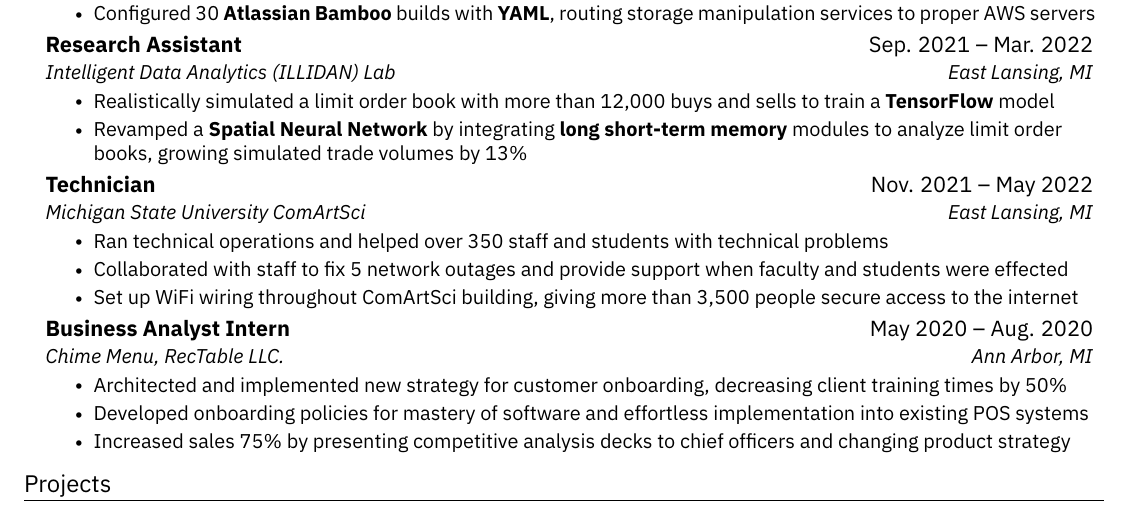
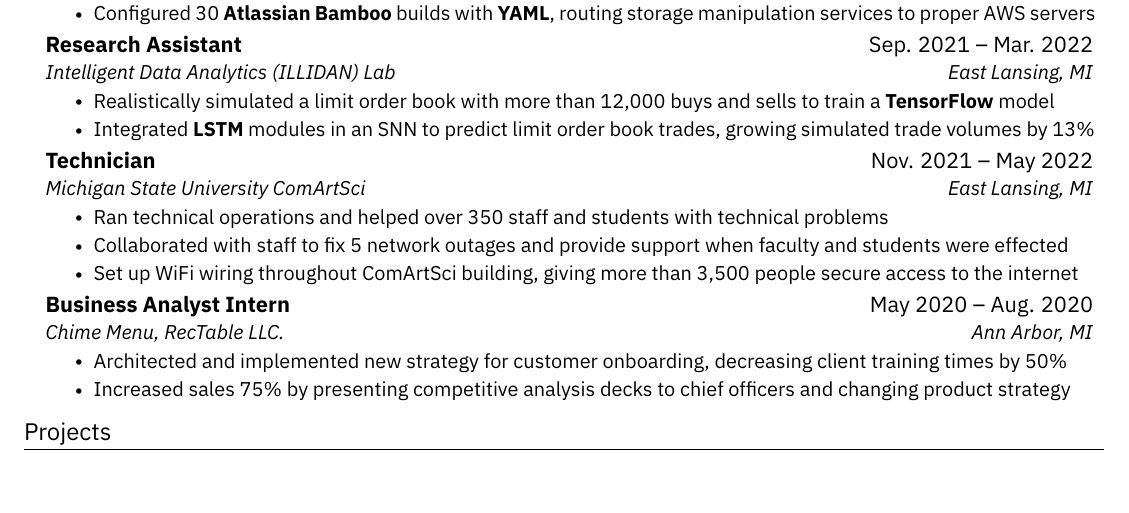
Before and after one commit to codebypranav/Resume, a LaTeX CV (resume.tex): part of the page, cut so that both start at the same text. The pictures show the PDF file resume.pdf that the author committed with the source.

Commit message:
More updates

```diff
--- a/resume.tex
+++ b/resume.tex
@@ -174,7 +174,7 @@
       {Intelligent Data Analytics (ILLIDAN) Lab}{East Lansing, MI}
       \resumeItemListStart
         \resumeItem{Realistically simulated a limit order book with more than 12,000 buys and sells to train a \textbf{TensorFlow} model}
-        \resumeItem{Revamped a \textbf{Spatial Neural Network} by integrating \textbf{long short-term memory} modules to analyze limit order books, growing simulated trade volumes by 13\%}
+        \resumeItem{Integrated \textbf{LSTM} modules in an SNN to predict limit order book trades, growing simulated trade volumes by 13\%}
     \resumeItemListEnd
 
     \resumeSubheading
@@ -191,7 +191,6 @@
         {Chime Menu, RecTable LLC.}{Ann Arbor, MI}
         \resumeItemListStart
             \resumeItem{Architected and implemented new strategy for customer onboarding, decreasing client training times by 50\% }
-            \resumeItem{Developed onboarding policies for mastery of software and effortless implementation into existing POS systems}
             \resumeItem{Increased sales 75\% by presenting competitive analysis decks to chief officers and changing product strategy}
     \resumeItemListEnd
     \resumeSubHeadingListEnd
```
Also changed, not shown: resume.pdf, 3 other files.
